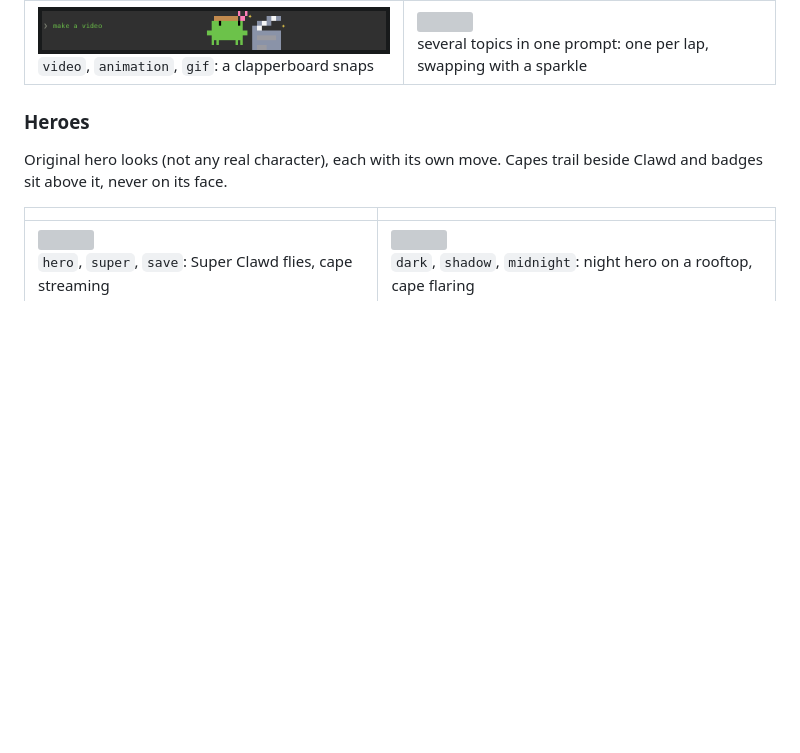
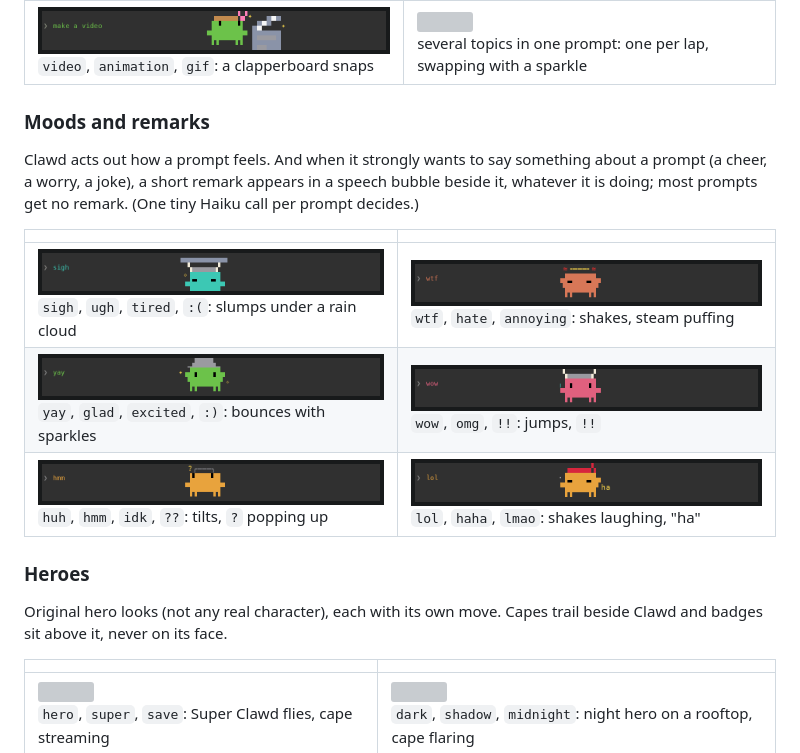
Before and after one commit to niketmittal/claude-mods, a Markdown page: README.md, the part around the change. Rendered like a GitHub page; pictures changed too: buddy/media/mood-angry.gif (added), buddy/media/mood-confused.gif (added), buddy/media/mood-happy.gif (added); blank space fills up the shorter version; grey boxes are pictures that could not be loaded.

```diff
--- a/README.md
+++ b/README.md
@@ -42,6 +42,16 @@ The moment you send a prompt, its Clawd starts on the activity that fits it. The
 | ![](buddy/media/chart.gif)<br>`data`, `dashboard`, `chart`: bars grow | ![](buddy/media/gears.gif)<br>`settings`, `config`: gears turn |
 | ![](buddy/media/lock.gif)<br>`login`, `password`, `security`: a key unlocks a padlock | ![](buddy/media/box.gif)<br>`install`, `extension`, `package`: a parcel opens |
 | ![](buddy/media/clapper.gif)<br>`video`, `animation`, `gif`: a clapperboard snaps | ![](buddy/media/handover.gif)<br>several topics in one prompt: one per lap, swapping with a sparkle |
+
+### Moods and remarks
+
+Clawd acts out how a prompt feels. And when it strongly wants to say something about a prompt (a cheer, a worry, a joke), a short remark appears in a speech bubble beside it, whatever it is doing; most prompts get no remark. (One tiny Haiku call per prompt decides.)
+
+| | |
+| --- | --- |
+| ![](buddy/media/mood-sad.gif)<br>`sigh`, `ugh`, `tired`, `:(`: slumps under a rain cloud | ![](buddy/media/mood-angry.gif)<br>`wtf`, `hate`, `annoying`: shakes, steam puffing |
+| ![](buddy/media/mood-happy.gif)<br>`yay`, `glad`, `excited`, `:)`: bounces with sparkles | ![](buddy/media/mood-surprised.gif)<br>`wow`, `omg`, `!!`: jumps, `!!` |
+| ![](buddy/media/mood-confused.gif)<br>`huh`, `hmm`, `idk`, `??`: tilts, `?` popping up | ![](buddy/media/mood-laughing.gif)<br>`lol`, `haha`, `lmao`: shakes laughing, "ha" |
 
 ### Heroes
 
```
Also changed, not shown: buddy/README.md (+10 -0 lines), 4 other files.
